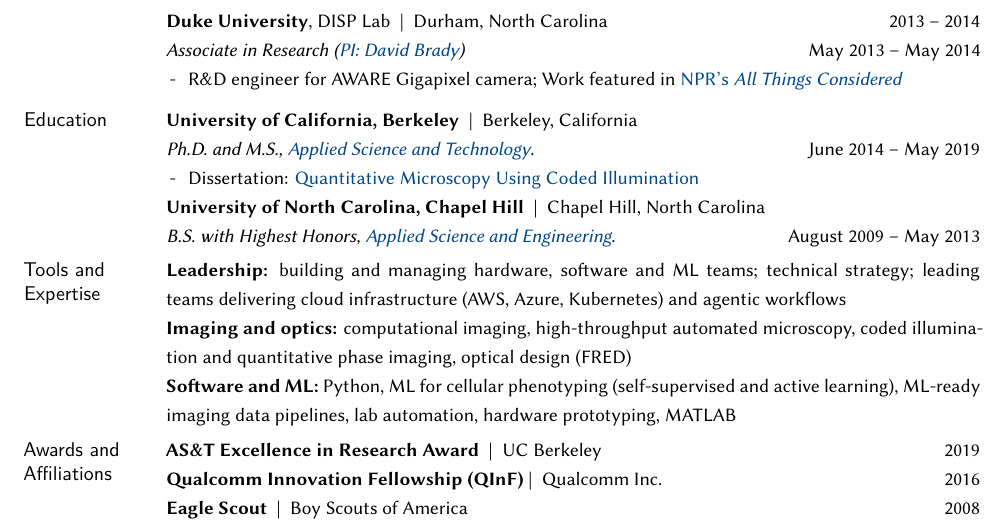
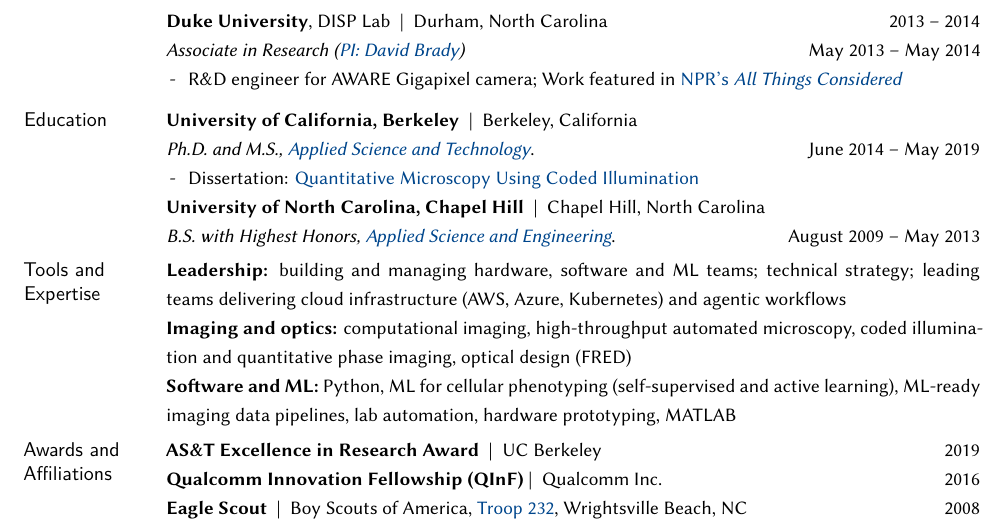
Before and after one commit to zackphillips/cv, a LaTeX CV (phillips_cv.tex): part of page 1 of 3, cut so that both start at the same text. Compiled offline with XeLaTeX; a missing font is replaced by an installed copy or a similar font.

Commit message:
Eagle Scout: add troop and location
Co-Authored-By: Claude Opus 5.5 <noreply@anthropic.com>
Claude-Session: https://claude.ai/code/session_01M7hUMMKTTE1FboVmnWvYji

```diff
--- a/phillips_cv.tex
+++ b/phillips_cv.tex
@@ -162,7 +162,7 @@
 \mhead{Awards and \newline Affiliations}%
 \textbf{AS\&T Excellence in Research Award} ~|~  UC Berkeley \rdate{2019}\\
 \textbf{Qualcomm Innovation Fellowship (QInF)}~|~ Qualcomm Inc.                  \rdate{2016}\\
-\textbf{Eagle Scout} ~|~  Boy Scouts of America         			         \rdate{2008}
+\textbf{Eagle Scout} ~|~ Boy Scouts of America, \href{https://troop232wb.org/about-us/}{Troop 232}, Wrightsville Beach, NC \rdate{2008}
 
 \newpage
 % Ragged right: long titles and author lists in a narrow column leave loose justified lines
```
